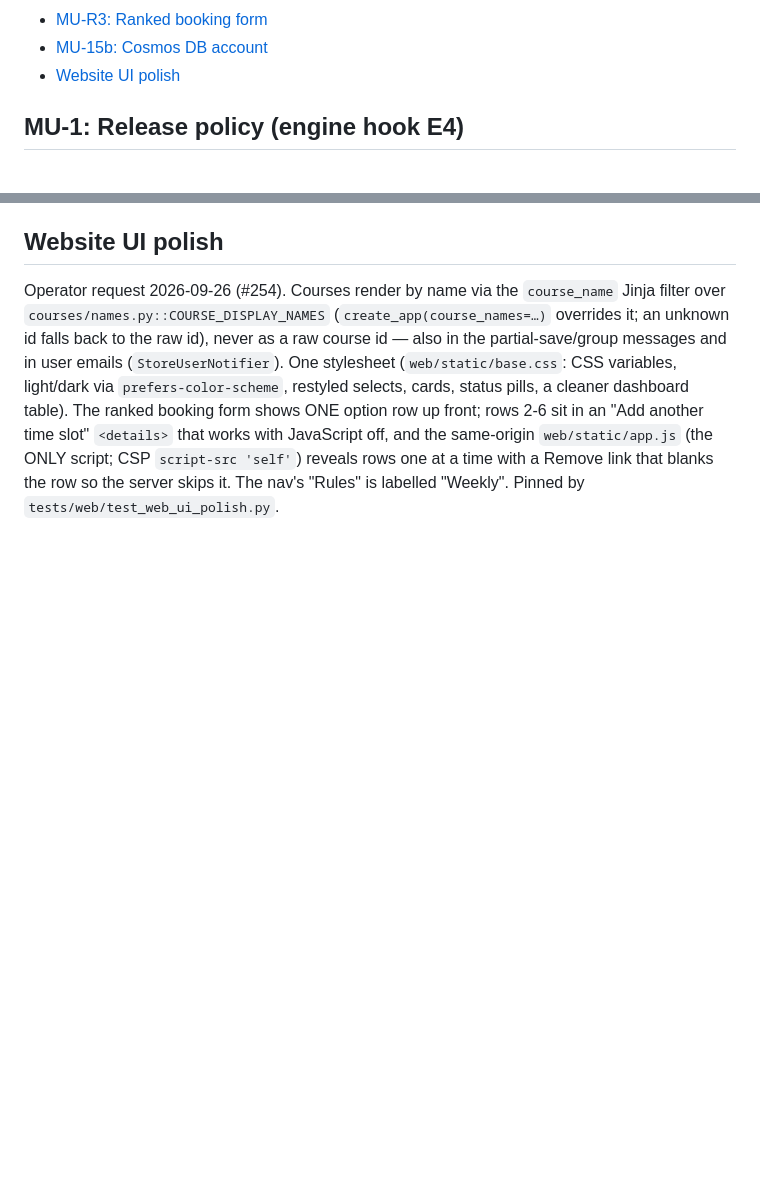
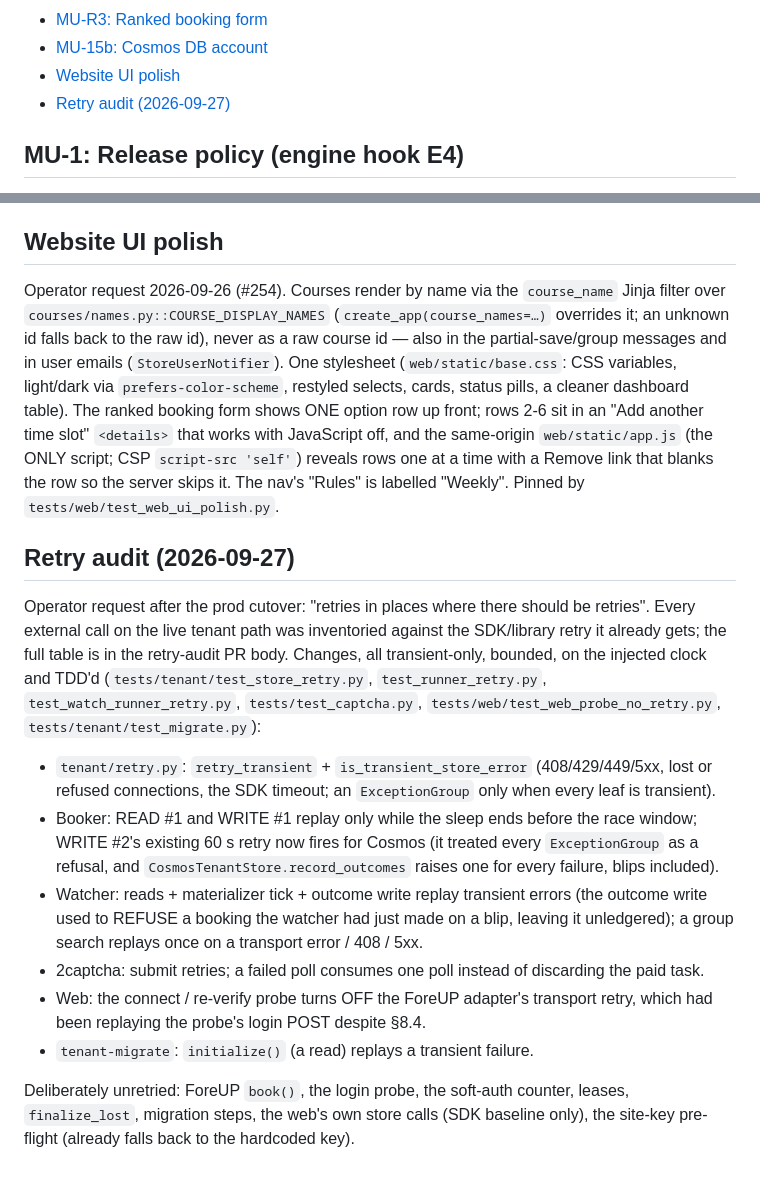
Before and after one commit to wardcrazy01894/TeeTimeBooker, a Markdown page: docs/MULTIUSER_AS_BUILT.md, 2 parts joined by grey strips. GitHub-like rendering; blank space fills up the shorter version.

```diff
--- a/docs/MULTIUSER_AS_BUILT.md
+++ b/docs/MULTIUSER_AS_BUILT.md
@@ -40,6 +40,7 @@ CLAUDE.md invariant bullets on `prepare_book` and on the two stores; MU-7 is `te
 - [MU-R3: Ranked booking form](#mu-r3-ranked-booking-form)
 - [MU-15b: Cosmos DB account](#mu-15b-cosmos-db-account)
 - [Website UI polish](#website-ui-polish)
+- [Retry audit (2026-09-27)](#retry-audit-2026-09-27)
 
 <!-- /toc -->
 
@@ -567,3 +568,29 @@ ranked booking form shows ONE option row up front; rows 2-6 sit in an "Add anoth
 `<details>` that works with JavaScript off, and the same-origin `web/static/app.js` (the ONLY script;
 CSP `script-src 'self'`) reveals rows one at a time with a Remove link that blanks the row so the
 server skips it. The nav's "Rules" is labelled "Weekly". Pinned by `tests/web/test_web_ui_polish.py`.
+
+## Retry audit (2026-09-27)
+
+Operator request after the prod cutover: "retries in places where there should be retries". Every
+external call on the live tenant path was inventoried against the SDK/library retry it already
+gets; the full table is in the retry-audit PR body. Changes, all transient-only, bounded, on the
+injected clock and TDD'd (`tests/tenant/test_store_retry.py`, `test_runner_retry.py`,
+`test_watch_runner_retry.py`, `tests/test_captcha.py`, `tests/web/test_web_probe_no_retry.py`,
+`tests/tenant/test_migrate.py`):
+
+- `tenant/retry.py`: `retry_transient` + `is_transient_store_error` (408/429/449/5xx, lost or
+  refused connections, the SDK timeout; an `ExceptionGroup` only when every leaf is transient).
+- Booker: READ #1 and WRITE #1 replay only while the sleep ends before the race window; WRITE #2's
+  existing 60 s retry now fires for Cosmos (it treated every `ExceptionGroup` as a refusal, and
+  `CosmosTenantStore.record_outcomes` raises one for every failure, blips included).
+- Watcher: reads + materializer tick + outcome write replay transient errors (the outcome write
+  used to REFUSE a booking the watcher had just made on a blip, leaving it unledgered); a group
+  search replays once on a transport error / 408 / 5xx.
+- 2captcha: submit retries; a failed poll consumes one poll instead of discarding the paid task.
+- Web: the connect / re-verify probe turns OFF the ForeUP adapter's transport retry, which had
+  been replaying the probe's login POST despite §8.4.
+- `tenant-migrate`: `initialize()` (a read) replays a transient failure.
+
+Deliberately unretried: ForeUP `book()`, the login probe, the soft-auth counter, leases,
+`finalize_lost`, migration steps, the web's own store calls (SDK baseline only), the site-key
+pre-flight (already falls back to the hardcoded key).
```
Also changed, not shown: CLAUDE.md (+35 -1 lines).
